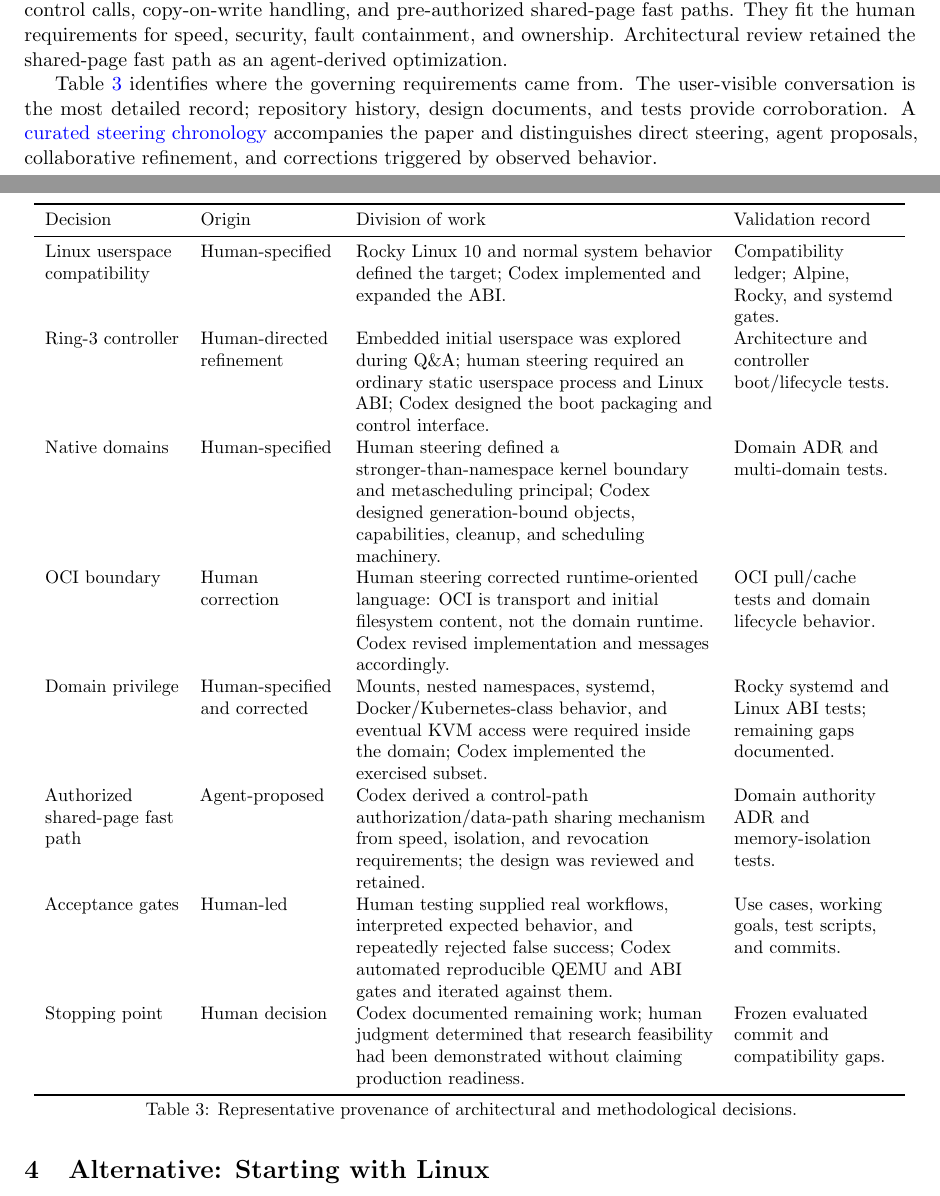
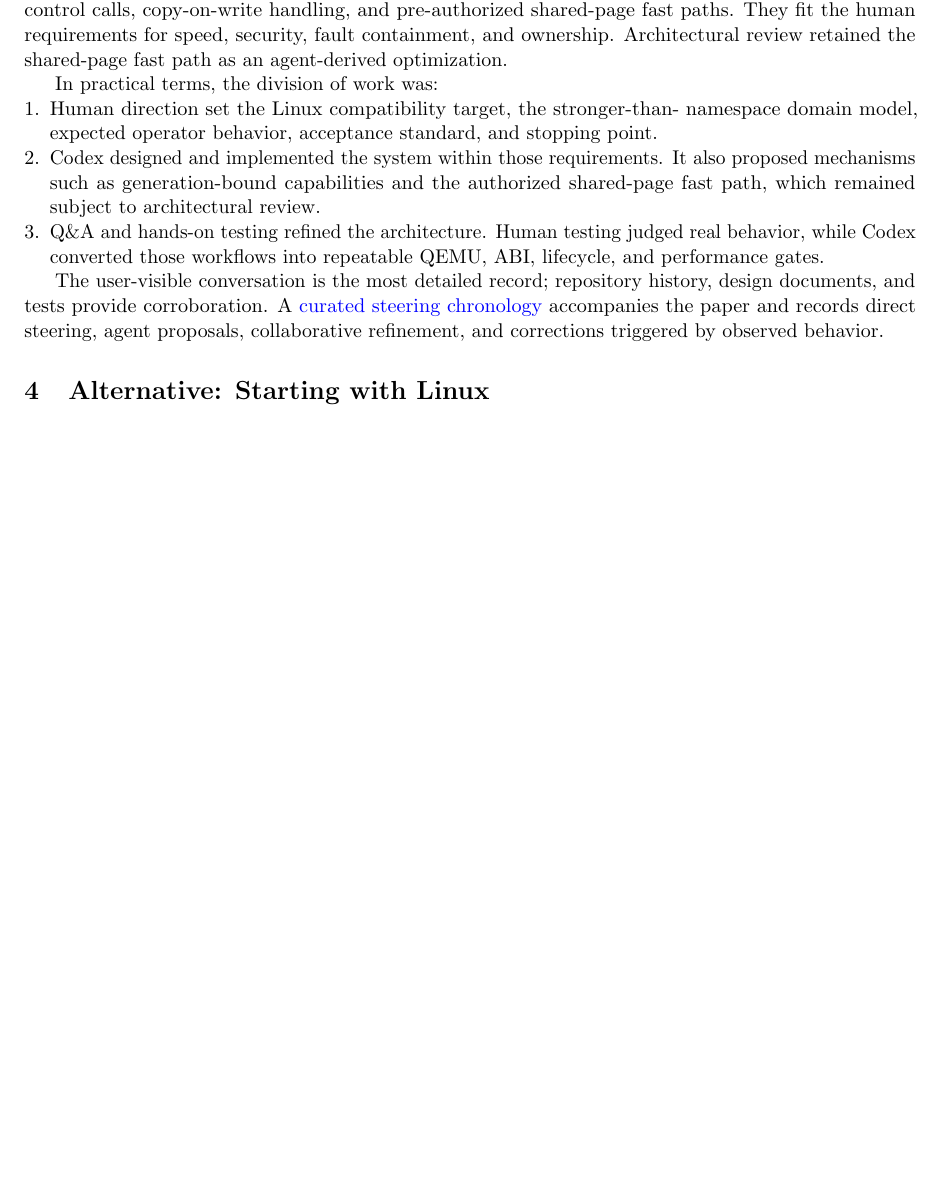
Before and after one commit to gmkurtzer/ginux, a LaTeX paper (docs/paper/ginux-ai-systems-report.tex): two parts of pages 9 and 10 of 13 before the commit and part of page 9 of 12 after it, the two joined at a grey line, cut so that both start at the same text, the shorter picture padded with empty space. Compiled offline with pdfLaTeX.

Commit message:
Replace provenance table with concise summary
Signed-off-by: Gregory M. Kurtzer <gmkurtzer@gmail.com>

```diff
--- a/docs/paper/ginux-ai-systems-report.tex
+++ b/docs/paper/ginux-ai-systems-report.tex
@@ -590,37 +590,27 @@ pre-authorized shared-page fast paths. They fit the human requirements for
 speed, security, fault containment, and ownership. Architectural review
 retained the shared-page fast path as an agent-derived optimization.
 
-Table~\ref{tab:provenance} identifies where the governing requirements came
-from. The user-visible conversation is
-the most detailed record; repository history, design documents, and tests
-provide corroboration. A
+In practical terms, the division of work was:
+
+\begin{enumerate}[leftmargin=*]
+\item Human direction set the Linux compatibility target, the stronger-than-
+  namespace domain model, expected operator behavior, acceptance standard, and
+  stopping point.
+\item Codex designed and implemented the system within those requirements. It
+  also proposed mechanisms such as generation-bound capabilities and the
+  authorized shared-page fast path, which remained subject to architectural
+  review.
+\item Q\&A and hands-on testing refined the architecture. Human testing judged
+  real behavior, while Codex converted those workflows into repeatable QEMU,
+  ABI, lifecycle, and performance gates.
+\end{enumerate}
+
+The user-visible conversation is the most detailed record; repository history,
+design documents, and tests provide corroboration. A
 \href{https://github.com/gmkurtzer/ginux/blob/main/docs/paper/STEERING-PROVENANCE.md}{curated
-steering chronology} accompanies the paper and distinguishes direct steering,
-agent proposals, collaborative refinement, and corrections triggered by
-observed behavior.
-
-\begin{center}
-\refstepcounter{table}
-\label{tab:provenance}
-\small
-\setlength{\baselineskip}{9.5pt}
-\begin{tabular}{p{0.15\linewidth}p{0.15\linewidth}p{0.40\linewidth}p{0.18\linewidth}}
-\toprule
-\tcell{Decision} & \tcell{Origin} & \tcell{Division of work} & \tcell{Validation record} \\
-\midrule
-\tcell{Linux userspace compatibility} & \tcell{Human-specified} & \tcell{Rocky Linux 10 and normal system behavior defined the target; Codex implemented and expanded the ABI.} & \tcell{Compatibility ledger; Alpine, Rocky, and systemd gates.} \\
-\tcell{Ring-3 controller} & \tcell{Human-directed refinement} & \tcell{Embedded initial userspace was explored during Q\&A; human steering required an ordinary static userspace process and Linux ABI; Codex designed the boot packaging and control interface.} & \tcell{Architecture and controller boot/lifecycle tests.} \\
-\tcell{Native domains} & \tcell{Human-specified} & \tcell{Human steering defined a stronger-than-namespace kernel boundary and metascheduling principal; Codex designed generation-bound objects, capabilities, cleanup, and scheduling machinery.} & \tcell{Domain ADR and multi-domain tests.} \\
-\tcell{OCI boundary} & \tcell{Human correction} & \tcell{Human steering corrected runtime-oriented language: OCI is transport and initial filesystem content, not the domain runtime. Codex revised implementation and messages accordingly.} & \tcell{OCI pull/cache tests and domain lifecycle behavior.} \\
-\tcell{Domain privilege} & \tcell{Human-specified and corrected} & \tcell{Mounts, nested namespaces, systemd, Docker/Kubernetes-class behavior, and eventual KVM access were required inside the domain; Codex implemented the exercised subset.} & \tcell{Rocky systemd and Linux ABI tests; remaining gaps documented.} \\
-\tcell{Authorized shared-page fast path} & \tcell{Agent-proposed} & \tcell{Codex derived a control-path authorization/data-path sharing mechanism from speed, isolation, and revocation requirements; the design was reviewed and retained.} & \tcell{Domain authority ADR and memory-isolation tests.} \\
-\tcell{Acceptance gates} & \tcell{Human-led} & \tcell{Human testing supplied real workflows, interpreted expected behavior, and repeatedly rejected false success; Codex automated reproducible QEMU and ABI gates and iterated against them.} & \tcell{Use cases, working goals, test scripts, and commits.} \\
-\tcell{Stopping point} & \tcell{Human decision} & \tcell{Codex documented remaining work; human judgment determined that research feasibility had been demonstrated without claiming production readiness.} & \tcell{Frozen evaluated commit and compatibility gaps.} \\
-\bottomrule
-\end{tabular}
-\par\smallskip
-Table~\thetable: Representative provenance of architectural and methodological decisions.
-\end{center}
+steering chronology} accompanies the paper and records direct steering, agent
+proposals, collaborative refinement, and corrections triggered by observed
+behavior.
 
 \section{Alternative: Starting with Linux}
 
```
